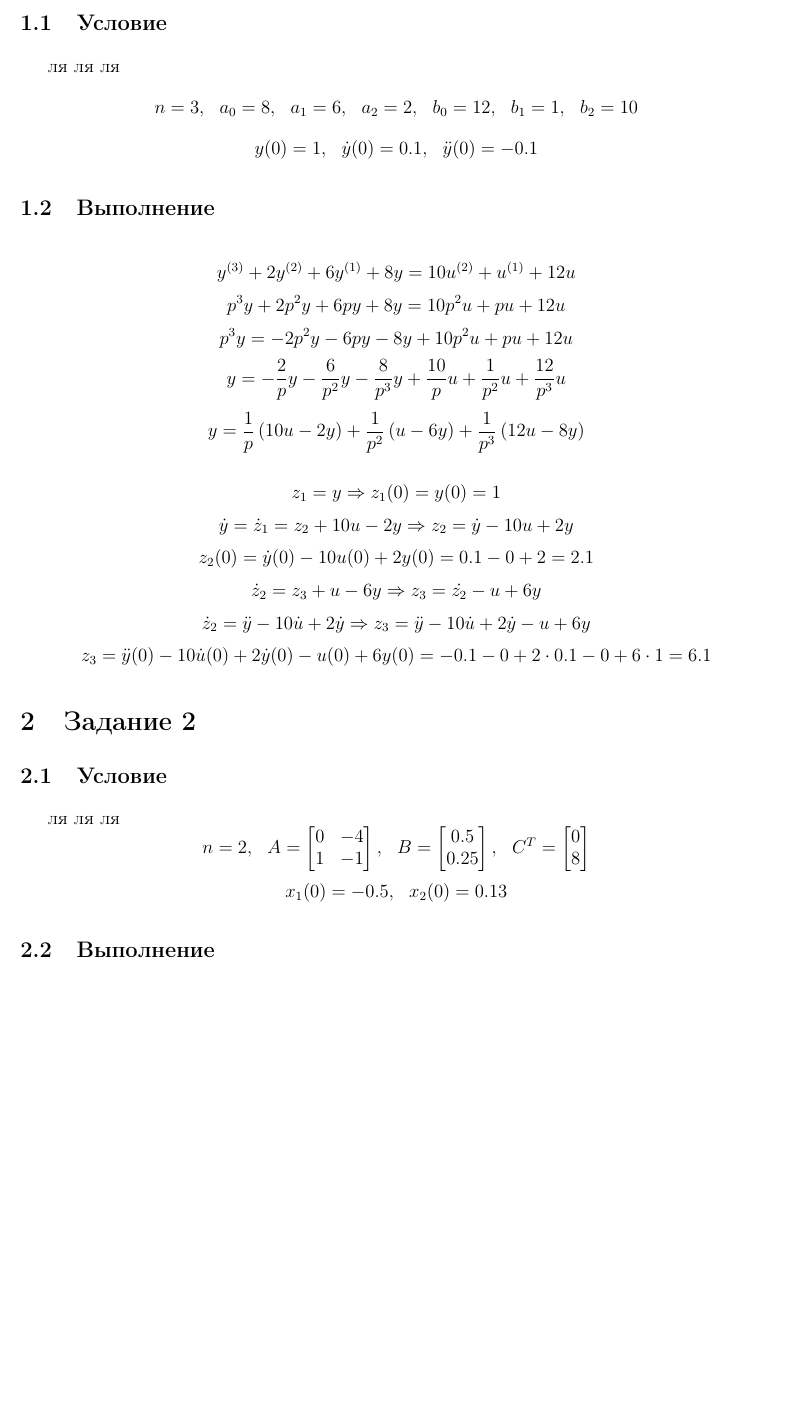
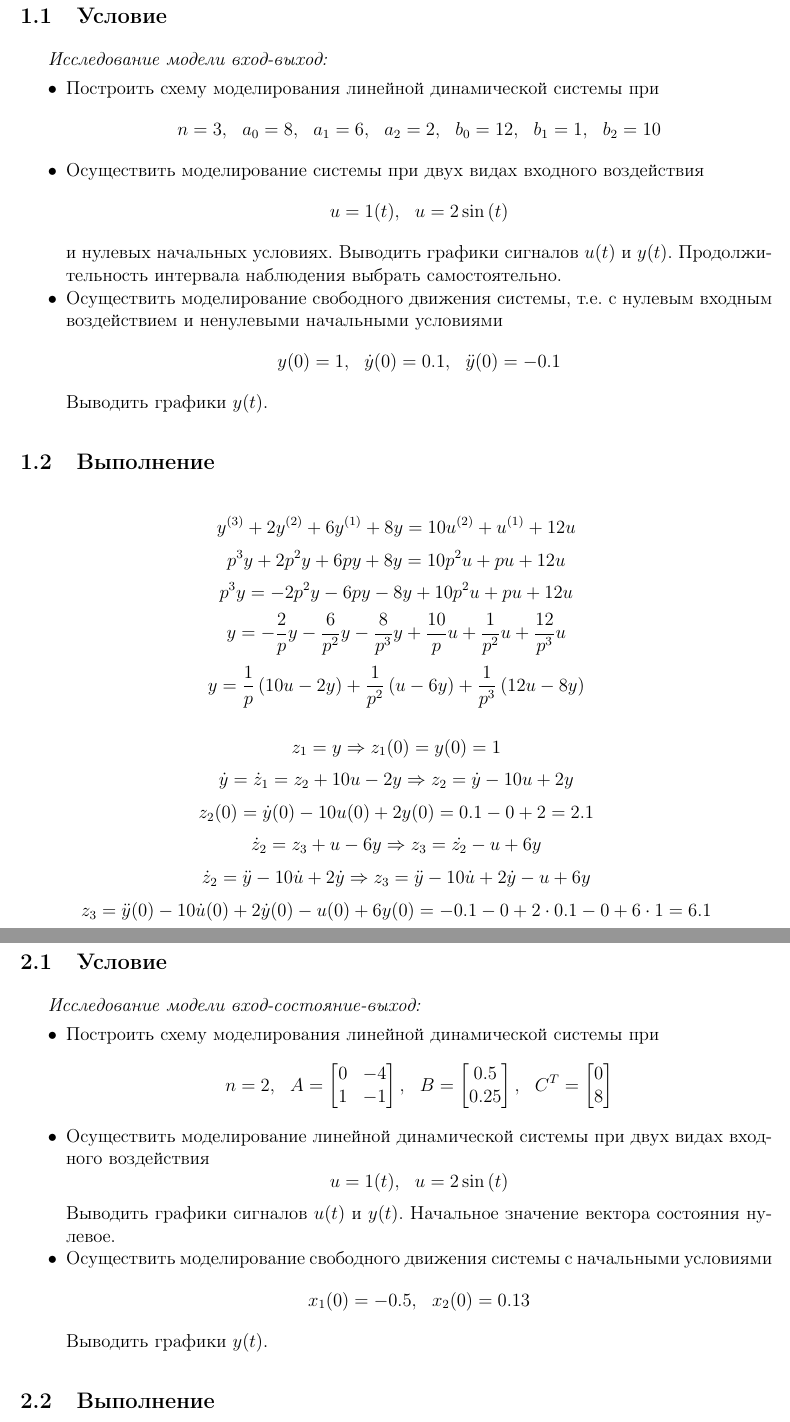
Before and after one commit to alexexexei/linear-auto-control-systems-labs, a LaTeX document (lab_1/latex/lab_1.tex): part of page 3 of 3 before the commit and two parts of pages 3 and 4 of 4 after it, the two joined at a grey line, cut so that both start at the same text, the shorter picture padded with empty space. Compiled offline with pdfLaTeX.

Commit message:
added problems

```diff
--- a/lab_1/latex/lab_1.tex
+++ b/lab_1/latex/lab_1.tex
@@ -14,7 +14,7 @@
 \usepackage{caption}
 \usepackage{subcaption}
 \usepackage{xcolor}
-\usepackage{matlab-prettifier}
+\usepackage{paralist}
 \pagestyle{fancy}
 \fancyhf{}
 \fancyhead[L]{Лабораторная работа №1}
@@ -80,9 +80,17 @@
     \newpage
     \section{Задание 1}
     \subsection{Условие}
-    ля ля ля
+    \textit{Исследование модели вход-выход:}
+    \begin{compactitem}
+    \item Построить схему моделирования линейной динамической системы при
     $$n=3,\ \ a_0=8,\ \ a_1=6,\ \ a_2=2,\ \ b_0=12,\ \ b_1=1,\ \ b_2=10$$
-    $$y(0)=1,\ \ \dot{y}(0)=0.1,\ \ \ddot{y}(0)=-0.1$$
+    \item Осуществить моделирование системы при двух видах входного воздействия
+    $$u=1(t),\ \ u=2\sin{(t)}$$ и нулевых начальных условиях. Выводить графики
+    сигналов $u(t)$ и $y(t)$. Продолжительность интервала наблюдения выбрать самостоятельно.
+    \item Осуществить моделирование свободного движения системы, т.е. с нулевым входным
+    воздействием и ненулевыми начальными условиями
+    $$y(0)=1,\ \ \dot{y}(0)=0.1,\ \ \ddot{y}(0)=-0.1$$ Выводить графики $y(t)$.
+    \end{compactitem}
 
 
     \subsection{Выполнение}
@@ -102,7 +110,9 @@
 
     \section{Задание 2}
     \subsection{Условие}
-    ля ля ля
+    \textit{Исследование модели вход-состояние-выход:}
+    \begin{compactitem}
+    \item Построить схему моделирования линейной динамической системы при
     $$n=2,\ \
     A=
     \begin{bmatrix}
@@ -119,7 +129,12 @@
         0\\
         8
     \end{bmatrix}$$
-    $$x_1(0)=-0.5,\ \ x_2(0)=0.13$$
+    \item Осуществить моделирование линейной динамической системы при двух видах входного воздействия
+    $$u=1(t),\ \ u=2\sin{(t)}$$ Выводить графики
+    сигналов $u(t)$ и $y(t)$. Начальное значение вектора состояния нулевое.
+    \item Осуществить моделирование свободного движения системы с начальными условиями
+    $$x_1(0)=-0.5,\ \ x_2(0)=0.13$$ Выводить графики $y(t)$.
+    \end{compactitem}
 
 
     \subsection{Выполнение}
```
Also changed, not shown: lab_1/latex/lab_1.pdf.
